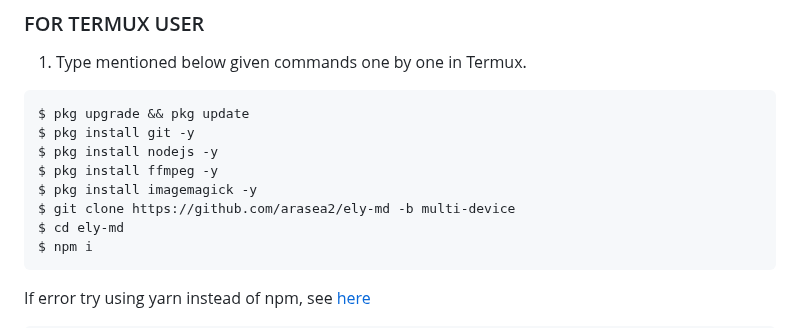
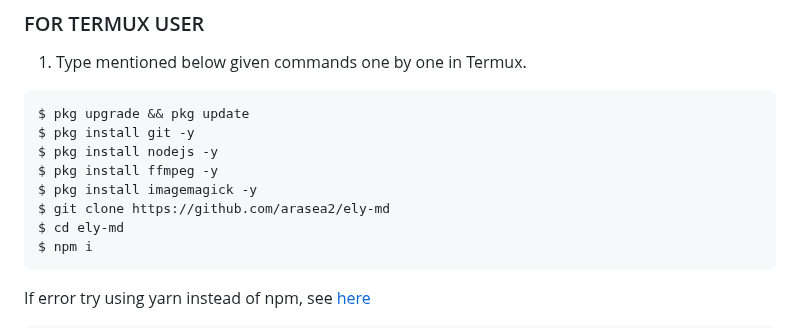
Before and after one commit to karulation/nao-ely, a Markdown page: README.md, the part around the change. GitHub-like rendering.

````diff
--- a/README.md
+++ b/README.md
@@ -32,7 +32,7 @@ $ pkg install git -y
 $ pkg install nodejs -y
 $ pkg install ffmpeg -y
 $ pkg install imagemagick -y
-$ git clone https://github.com/arasea2/ely-md -b multi-device
+$ git clone https://github.com/arasea2/ely-md
 $ cd ely-md
 $ npm i
 ```
````
